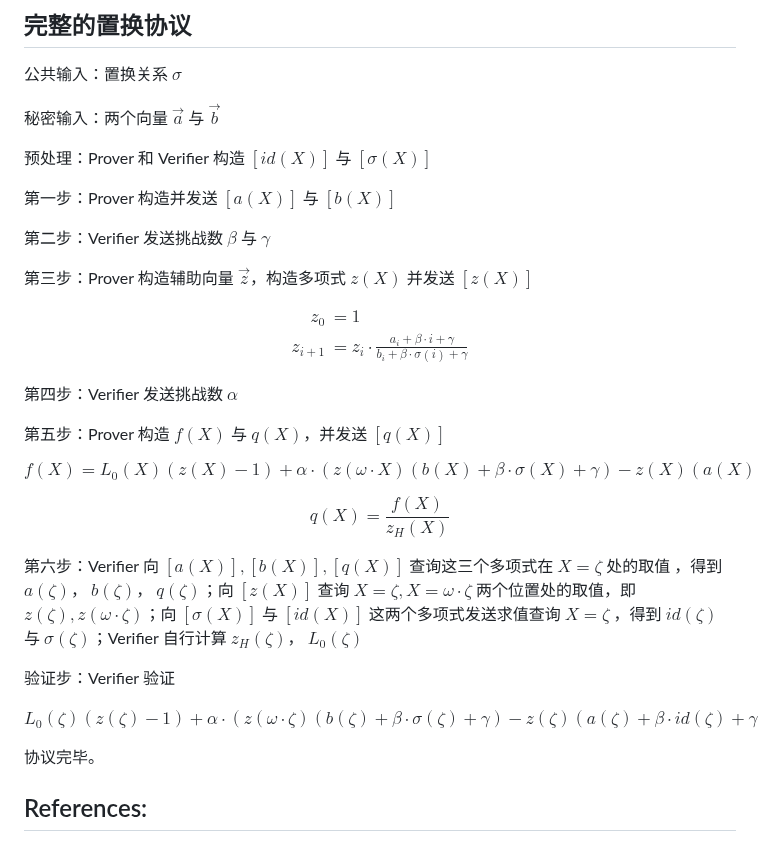
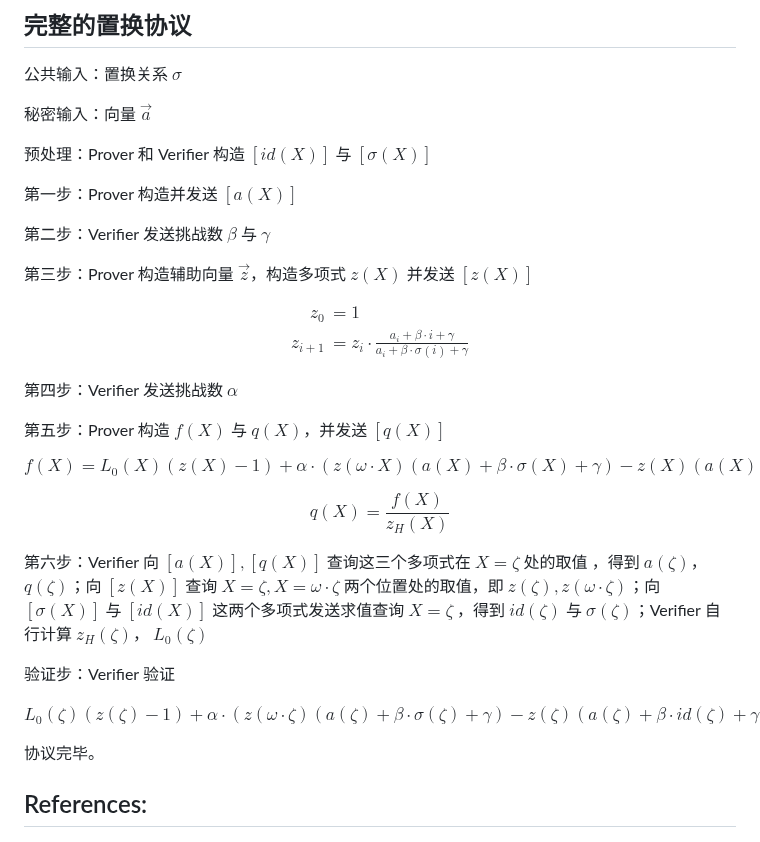
Before and after one commit to sec-bit/learning-zkp, a Markdown page: plonk-intro-cn/plonk-permutation.md, the part around one of its changes. GitHub-like rendering.

```diff
--- a/plonk-intro-cn/plonk-permutation.md
+++ b/plonk-intro-cn/plonk-permutation.md
@@ -259,11 +259,11 @@ $$
 
 公共输入：置换关系 $\sigma$
 
-秘密输入：两个向量 $\vec{a}$ 与 $\vec{b}$
+秘密输入：向量 $\vec{a}$
 
 预处理：Prover 和 Verifier 构造 $[id(X)]$ 与 $[\sigma(X)]$
 
-第一步：Prover 构造并发送 $[a(X)]$ 与 $[b(X)]$
+第一步：Prover 构造并发送 $[a(X)]$
 
 第二步：Verifier 发送挑战数 $\beta$ 与 $\gamma$
 
@@ -272,7 +272,7 @@ $$
 $$
 \begin{split}
 z_0 &= 1 \\
-z_{i+1} &= z_i\cdot \frac{a_i+\beta\cdot i + \gamma}{b_i+\beta\cdot \sigma(i) + \gamma}
+z_{i+1} &= z_i\cdot \frac{a_i+\beta\cdot i + \gamma}{a_i+\beta\cdot \sigma(i) + \gamma}
 \end{split}
 $$
 
@@ -281,19 +281,19 @@ $$
 第五步：Prover 构造 $f(X)$ 与 $q(X)$，并发送 $[q(X)]$
 
 $$
-f(X)= L_0(X)(z(X)-1) + \alpha\cdot (z(\omega\cdot X)(b(X)+\beta\cdot\sigma(X)+\gamma)-z(X)(a(X)+\beta\cdot id(X)+\gamma))
+f(X)= L_0(X)(z(X)-1) + \alpha\cdot (z(\omega\cdot X)(a(X)+\beta\cdot\sigma(X)+\gamma)-z(X)(a(X)+\beta\cdot id(X)+\gamma))
 $$
 
 $$
 q(X) = \frac{f(X)}{z_H(X)}
 $$
 
-第六步：Verifier 向 $[a(X)],[b(X)],[q(X)]$ 查询这三个多项式在 $X=\zeta$ 处的取值 ，得到 $a(\zeta)$， $b(\zeta)$， $q(\zeta)$；向 $[z(X)]$ 查询 $X=\zeta, X=\omega\cdot\zeta$ 两个位置处的取值，即 $z(\zeta), z(\omega\cdot\zeta)$；向  $[\sigma(X)]$ 与 $[id(X)]$ 这两个多项式发送求值查询 $X=\zeta$ ，得到  $id(\zeta)$ 与 $\sigma(\zeta)$；Verifier 自行计算 $z_H(\zeta)$， $L_0(\zeta)$
+第六步：Verifier 向 $[a(X)],[q(X)]$ 查询这三个多项式在 $X=\zeta$ 处的取值 ，得到 $a(\zeta)$， $q(\zeta)$；向 $[z(X)]$ 查询 $X=\zeta, X=\omega\cdot\zeta$ 两个位置处的取值，即 $z(\zeta), z(\omega\cdot\zeta)$；向  $[\sigma(X)]$ 与 $[id(X)]$ 这两个多项式发送求值查询 $X=\zeta$ ，得到  $id(\zeta)$ 与 $\sigma(\zeta)$；Verifier 自行计算 $z_H(\zeta)$， $L_0(\zeta)$
 
 验证步：Verifier 验证
 
 $$
-L_0(\zeta)(z(\zeta)-1) + \alpha\cdot (z(\omega\cdot \zeta)(b(\zeta)+\beta\cdot\sigma(\zeta)+\gamma)-z(\zeta)(a(\zeta)+\beta\cdot id(\zeta)+\gamma)) \overset{?}{=} q(\zeta)z_H(\zeta)
+L_0(\zeta)(z(\zeta)-1) + \alpha\cdot (z(\omega\cdot \zeta)(a(\zeta)+\beta\cdot\sigma(\zeta)+\gamma)-z(\zeta)(a(\zeta)+\beta\cdot id(\zeta)+\gamma)) \overset{?}{=} q(\zeta)z_H(\zeta)
 $$
 
 协议完毕。
```
Also changed, not shown: other parts of plonk-intro-cn/plonk-permutation.md (+8 -8 lines).
